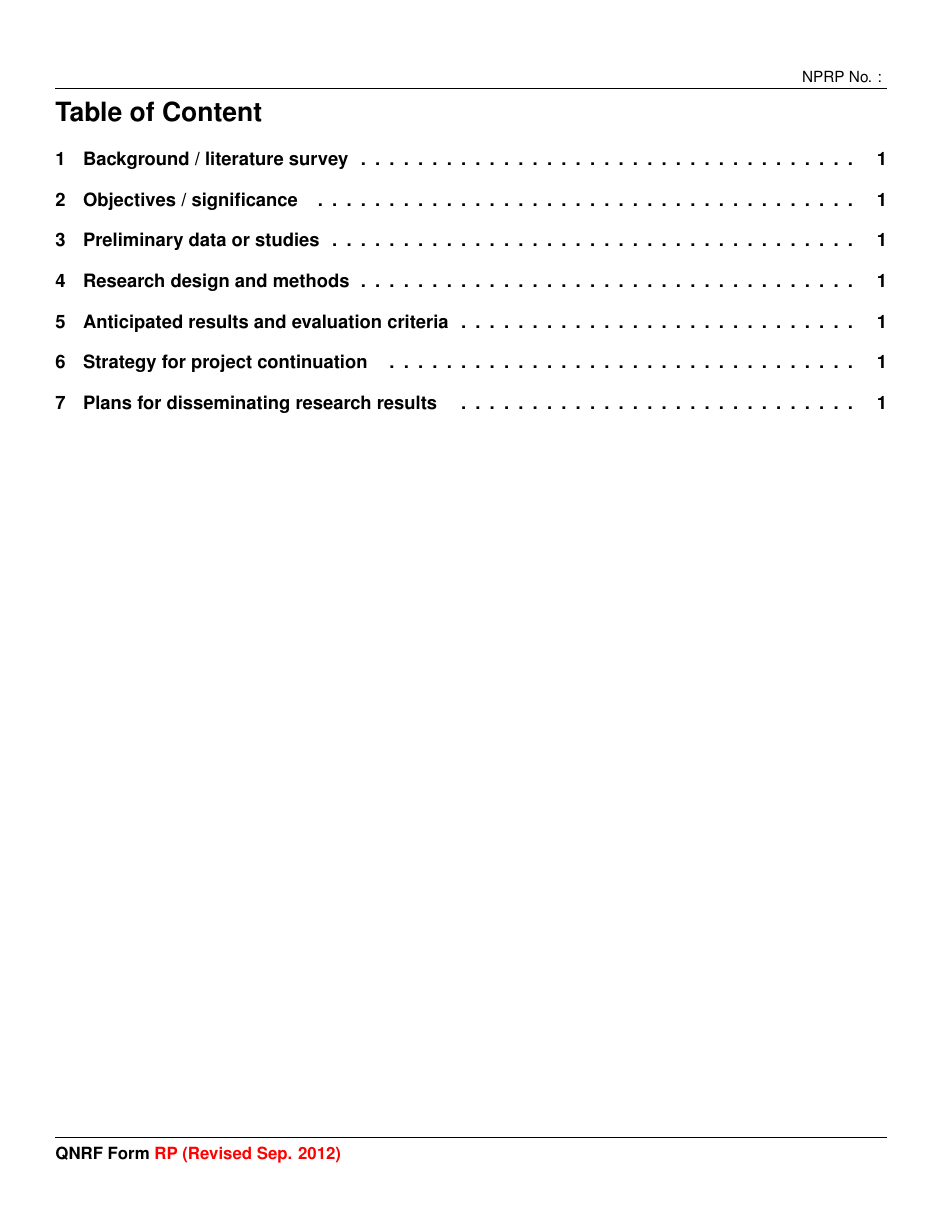
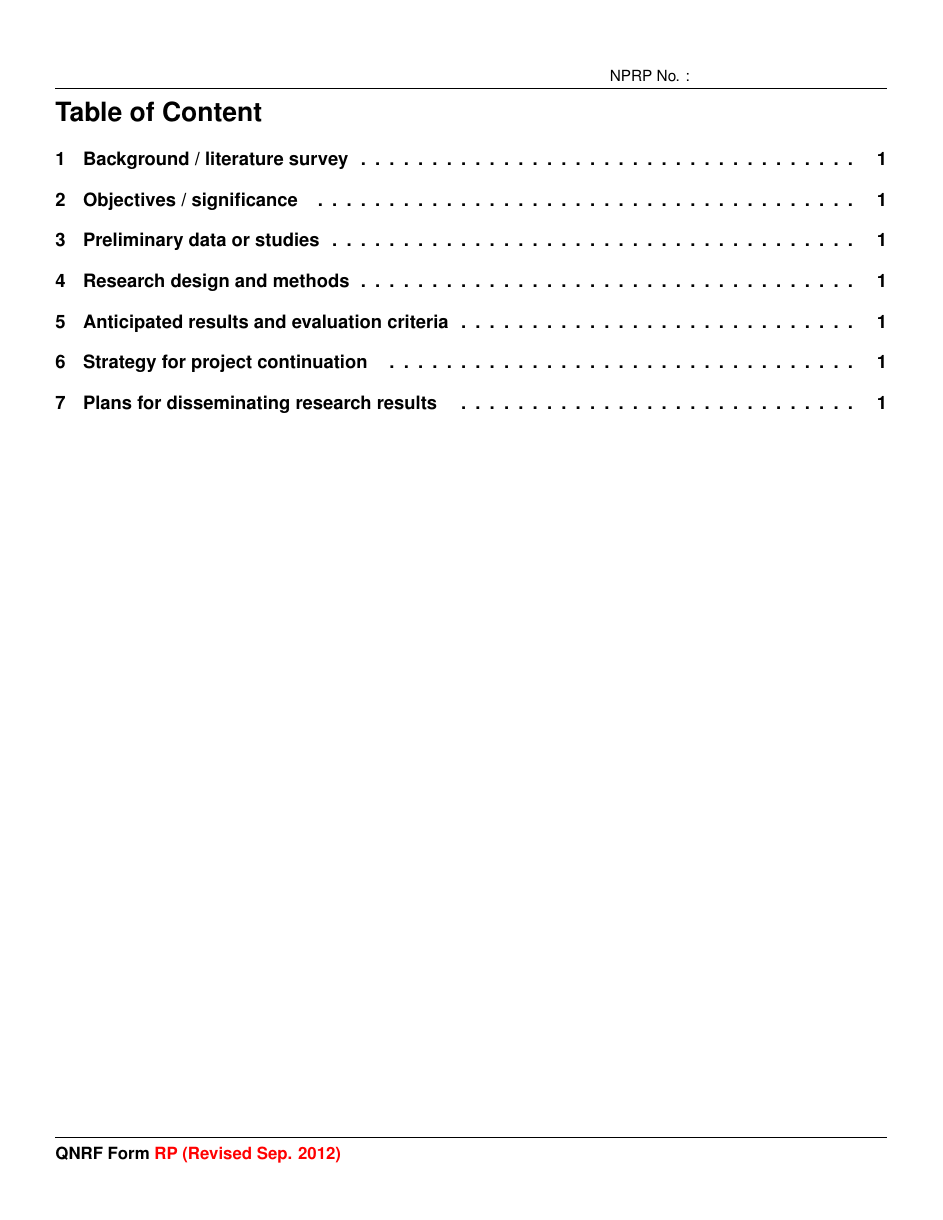
Before and after one commit to rriley/nprp-template, a LaTeX document (nprp.tex): page 2 of 4. Compiled offline with pdfLaTeX.

Commit message:
Minor change to adjust the position of the NPRP number in the header

```diff
--- a/nprp.tex
+++ b/nprp.tex
@@ -57,7 +57,7 @@
 \lfoot{\textbf{\small{QNRF Form}\color{red}\small{ RP (Revised Sep.
 2012)}}}
 \rfoot{\textbf{\small{Page {\thepage}} \hspace{1.2cm}}}
-\rhead{\footnotesize{NPRP No. : }}
+\rhead{\makebox[2.5in][l]{\footnotesize{NPRP No. : }}}
 \lhead{}
 \renewcommand{\headrulewidth}{0.1pt}
 \renewcommand{\footrulewidth}{0.1pt}
```
